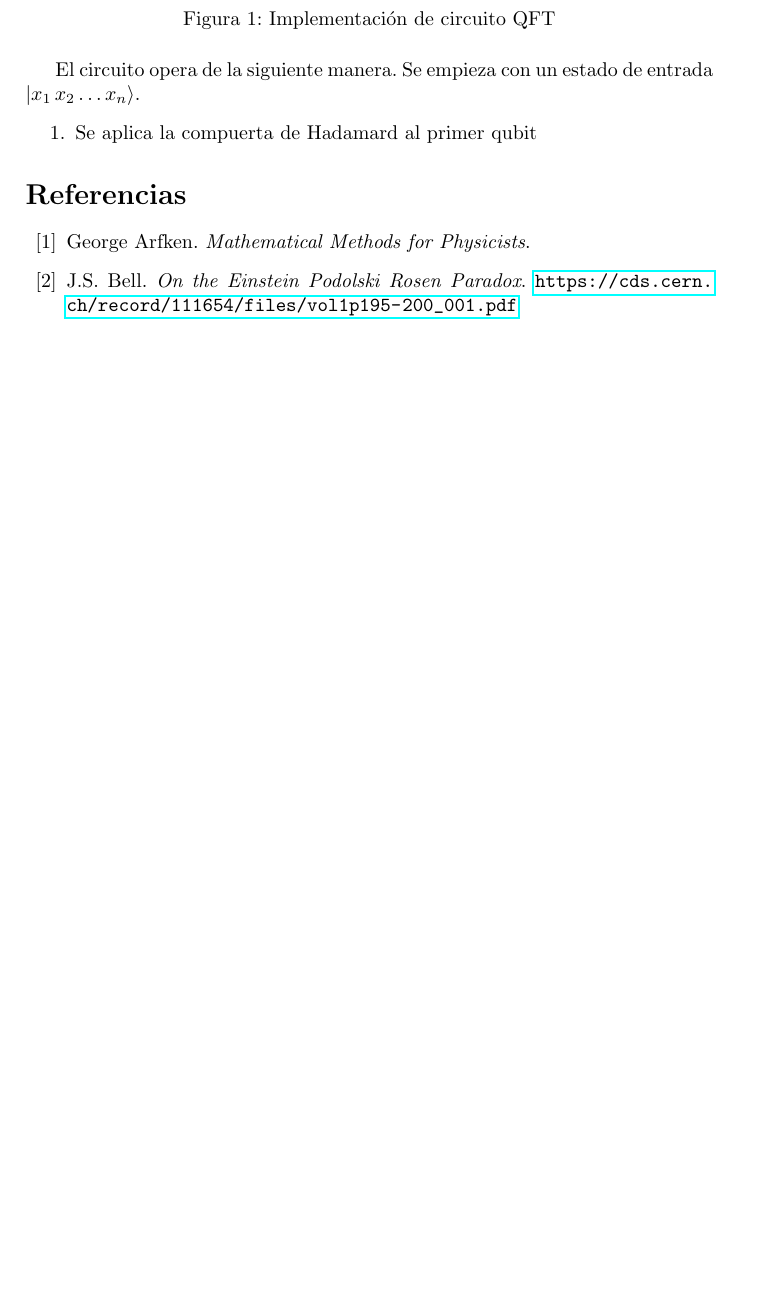
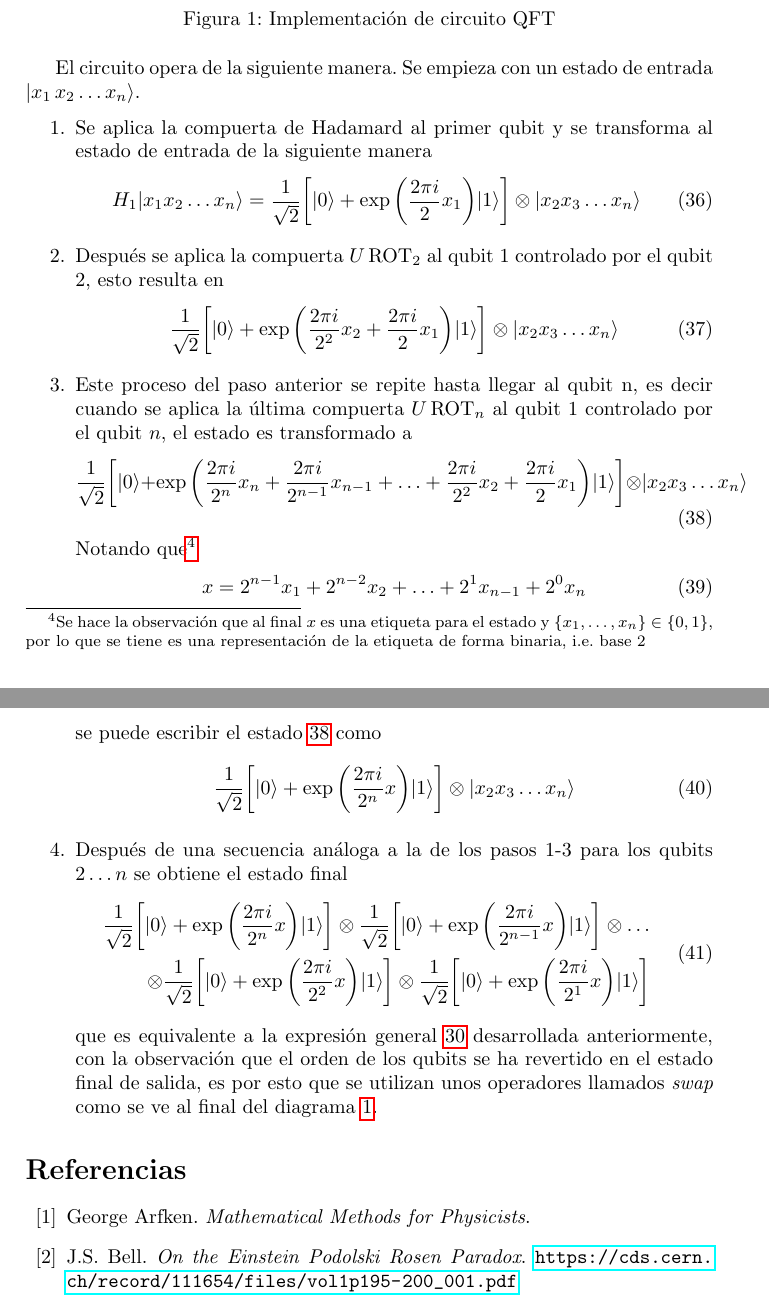
Before and after one commit to Julio-Medina/Quantum-Fourier-Transform, a LaTeX document (QuantumFourierTransform.tex): part of page 7 of 8 before the commit and two parts of pages 7 and 8 of 8 after it, the two joined at a grey line, cut so that both start at the same text, the shorter picture padded with empty space. Compiled offline with pdfLaTeX.

Commit message:
Updated LaTeX report document. Finished the QFTcircuit steps.

```diff
--- a/QuantumFourierTransform.tex
+++ b/QuantumFourierTransform.tex
@@ -262,11 +262,39 @@ Con estas dos compuertas se puede construir el circuito que implementa la transf
 \includegraphics[scale=0.29]{./qft_circuit.png}
 \end{center}
 \caption{Implementación de circuito QFT}
-\label{fig::NOT_gate}
+\label{fig::QFT_circuit}
 \end{figure}
 El circuito opera de la siguiente manera. Se empieza con un estado de entrada $\vert x_1\, x_2\hdots x_n\rangle$.
 \begin{enumerate}
-\item Se aplica la compuerta de Hadamard al primer qubit
+\item Se aplica la compuerta de Hadamard al primer qubit y se transforma al estado de entrada de la siguiente manera
+\begin{equation}
+H_1\vert x_1 x_2\hdots x_n\rangle=\frac{1}{\sqrt{2}}\bigg[\vert 0\rangle + \exp{\bigg(\frac{2\pi i }{2} x_1\bigg)}\vert 1\rangle\bigg] \otimes \vert x_2 x_3\hdots x_n\rangle
+\end{equation}
+\item Después se aplica la compuerta $U\,\text{ROT}_2$ al qubit 1 controlado por el qubit 2, esto resulta en
+\begin{equation}
+\frac{1}{\sqrt{2}}\bigg[\vert 0\rangle + \exp{\bigg(\frac{2\pi i }{2^2} x_2+\frac{2\pi i }{2} x_1\bigg)}\vert 1\rangle\bigg] \otimes \vert x_2 x_3\hdots x_n\rangle
+\end{equation}
+\item Este proceso del paso anterior se repite hasta llegar al qubit n, es decir cuando se aplica la última compuerta $U\,\text{ROT}_n$ al qubit 1 controlado por el qubit $n$, el estado es transformado a
+\begin{equation}\label{eq::step3_QFT_circuit}
+\frac{1}{\sqrt{2}}\bigg[\vert 0\rangle + \exp{\bigg(\frac{2\pi i }{2^n} x_n+\frac{2\pi i }{2^{n-1}} x_{n-1}+\hdots +\frac{2\pi i }{2^2} x_2+\frac{2\pi i }{2} x_1\bigg)}\vert 1\rangle\bigg] \otimes \vert x_2 x_3\hdots x_n\rangle
+\end{equation}
+
+Notando que\footnote{Se hace la observación que al final $x$ es una etiqueta para el estado y $\{x_1,\hdots,x_n\}\in \{0,1\}$, por lo que se tiene es una representación de la etiqueta de forma binaria, i.e. base 2}
+\begin{equation}
+x=2^{n-1} x_{1}+2^{n-2} x_{2}+\hdots+ 2^{1} x_{n-1}+2^{0} x_{n}
+\end{equation}
+se puede escribir el estado \ref{eq::step3_QFT_circuit} como
+\begin{equation}
+\frac{1}{\sqrt{2}}\bigg[\vert 0\rangle + \exp{\bigg(\frac{2\pi i }{2^n} x\bigg)}\vert 1\rangle\bigg] \otimes \vert x_2 x_3\hdots x_n\rangle
+\end{equation}
+\item Después de una secuencia análoga a la de los pasos 1-3 para los qubits $2\hdots n$ se obtiene el estado final
+\begin{equation}
+\begin{aligned}
+\frac{1}{\sqrt{2}}\bigg[\vert 0\rangle + \exp{\bigg(\frac{2\pi i }{2^n} x\bigg)}\vert 1\rangle\bigg] \otimes \frac{1}{\sqrt{2}}\bigg[\vert 0\rangle + \exp{\bigg(\frac{2\pi i }{2^{n-1}} x\bigg)}\vert 1\rangle\bigg] \otimes\hdots\\
+\otimes\frac{1}{\sqrt{2}}\bigg[\vert 0\rangle + \exp{\bigg(\frac{2\pi i }{2^2} x\bigg)}\vert 1\rangle\bigg] \otimes \frac{1}{\sqrt{2}}\bigg[\vert 0\rangle + \exp{\bigg(\frac{2\pi i }{2^1} x\bigg)}\vert 1\rangle\bigg]
+\end{aligned}
+\end{equation}
+que es equivalente a la expresión general \ref{eq::QFT_3} desarrollada anteriormente, con la observación que el orden de los qubits se ha revertido en el estado final de salida, es por esto que se utilizan unos operadores llamados \textit{swap} como se ve al final del diagrama \ref{fig::QFT_circuit}.
 \end{enumerate}
 \begin{thebibliography}{99}
 %% La bibliografía se ordena en orden alfabético respecto al apellido del
```
Also changed, not shown: QuantumFourierTransform.pdf, QuantumFourierTransform.tex (6 more changed lines), 3 other files.
